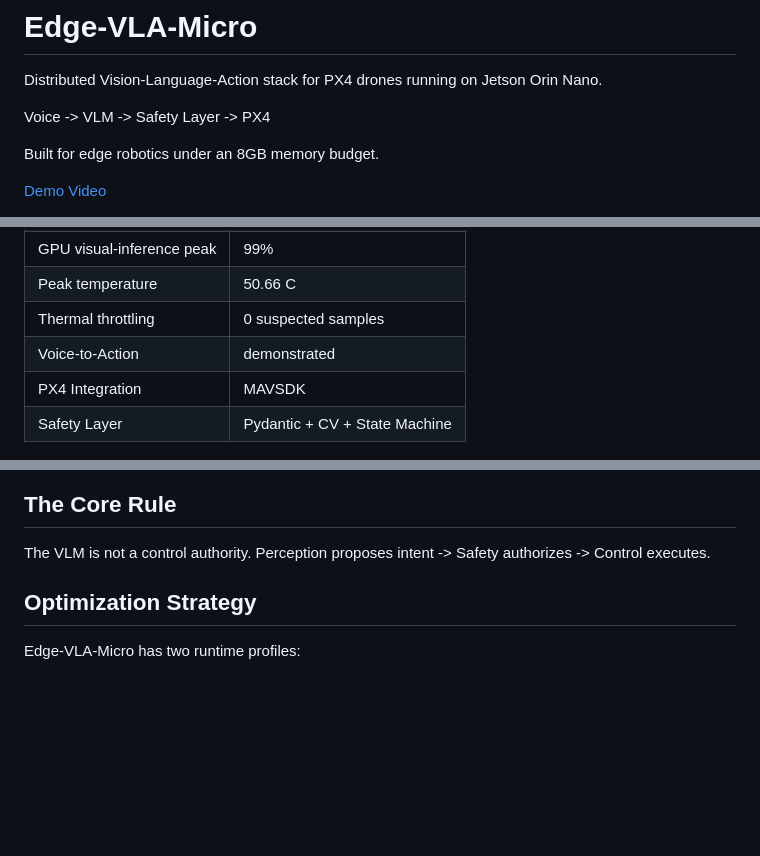
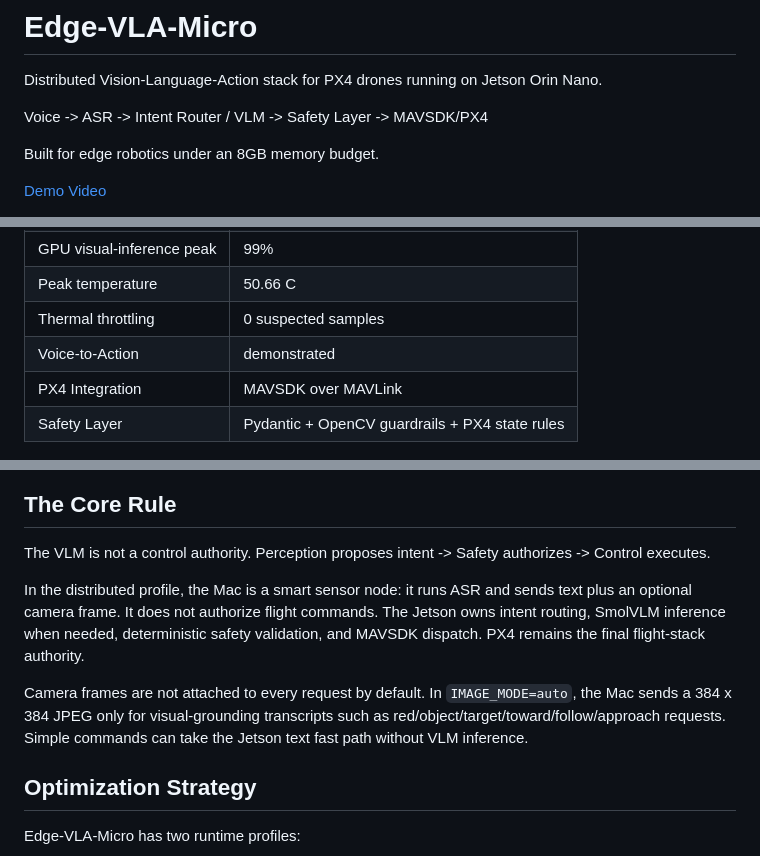
Before and after one commit to Blackhand01/Edge-VLA-Micro, a Markdown page: README.md, 3 parts joined by grey strips. Drawn GitHub-style; blank space fills up the shorter version.

```diff
--- a/README.md
+++ b/README.md
@@ -2,7 +2,7 @@
 
 Distributed Vision-Language-Action stack for PX4 drones running on Jetson Orin Nano.
 
-Voice -> VLM -> Safety Layer -> PX4
+Voice -> ASR -> Intent Router / VLM -> Safety Layer -> MAVSDK/PX4
 
 Built for edge robotics under an 8GB memory budget.
 
@@ -28,8 +28,8 @@ Most Vision-Language-Action systems require cloud inference or workstation-class
 | Peak temperature | 50.66 C |
 | Thermal throttling | 0 suspected samples |
 | Voice-to-Action | demonstrated |
-| PX4 Integration | MAVSDK |
-| Safety Layer | Pydantic + CV + State Machine |
+| PX4 Integration | MAVSDK over MAVLink |
+| Safety Layer | Pydantic + OpenCV guardrails + PX4 state rules |
 
 ![Jetson memory telemetry](docs/imgs/jetson_memory_timeseries.png)
 
@@ -38,6 +38,10 @@ Most Vision-Language-Action systems require cloud inference or workstation-class
 ## The Core Rule
 
 The VLM is not a control authority. Perception proposes intent -> Safety authorizes -> Control executes.
+
+In the distributed profile, the Mac is a smart sensor node: it runs ASR and sends text plus an optional camera frame. It does not authorize flight commands. The Jetson owns intent routing, SmolVLM inference when needed, deterministic safety validation, and MAVSDK dispatch. PX4 remains the final flight-stack authority.
+
+Camera frames are not attached to every request by default. In `IMAGE_MODE=auto`, the Mac sends a 384 x 384 JPEG only for visual-grounding transcripts such as red/object/target/toward/follow/approach requests. Simple commands can take the Jetson text fast path without VLM inference.
 
 ## Optimization Strategy
 
```
Also changed, not shown: ARCHITECTURE.md (+27 -10 lines).
